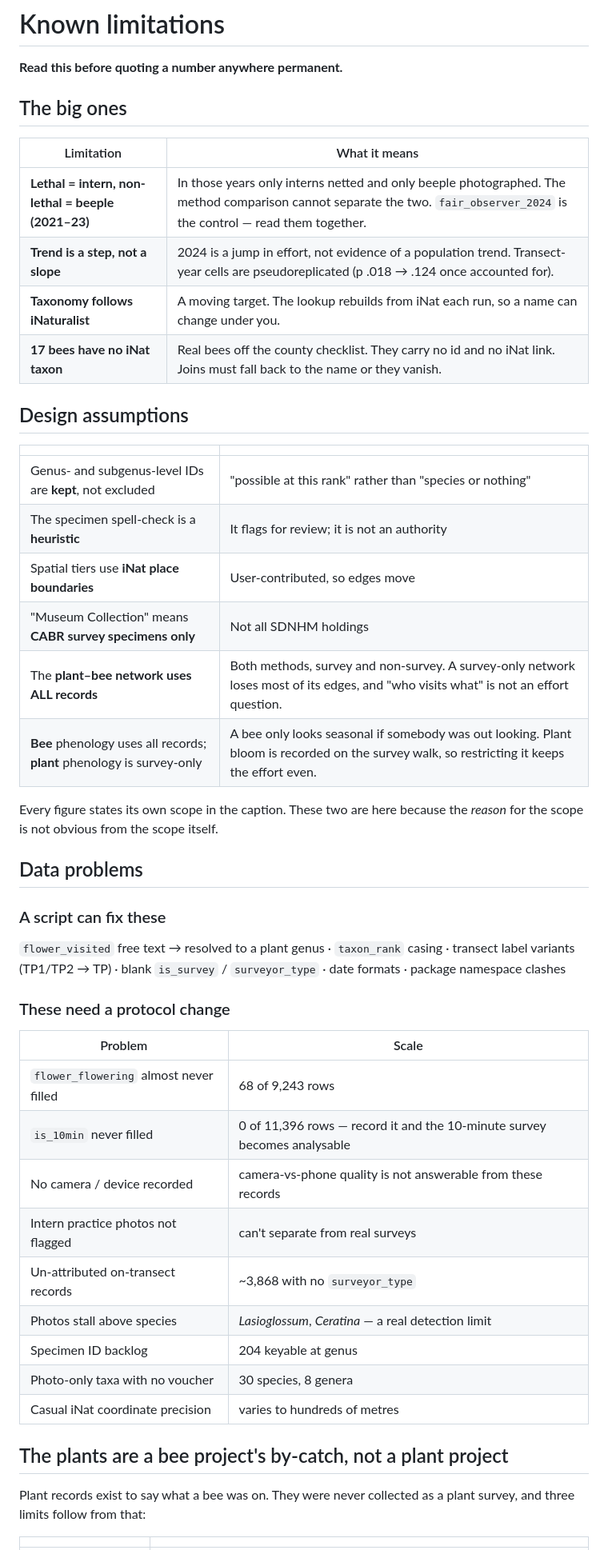
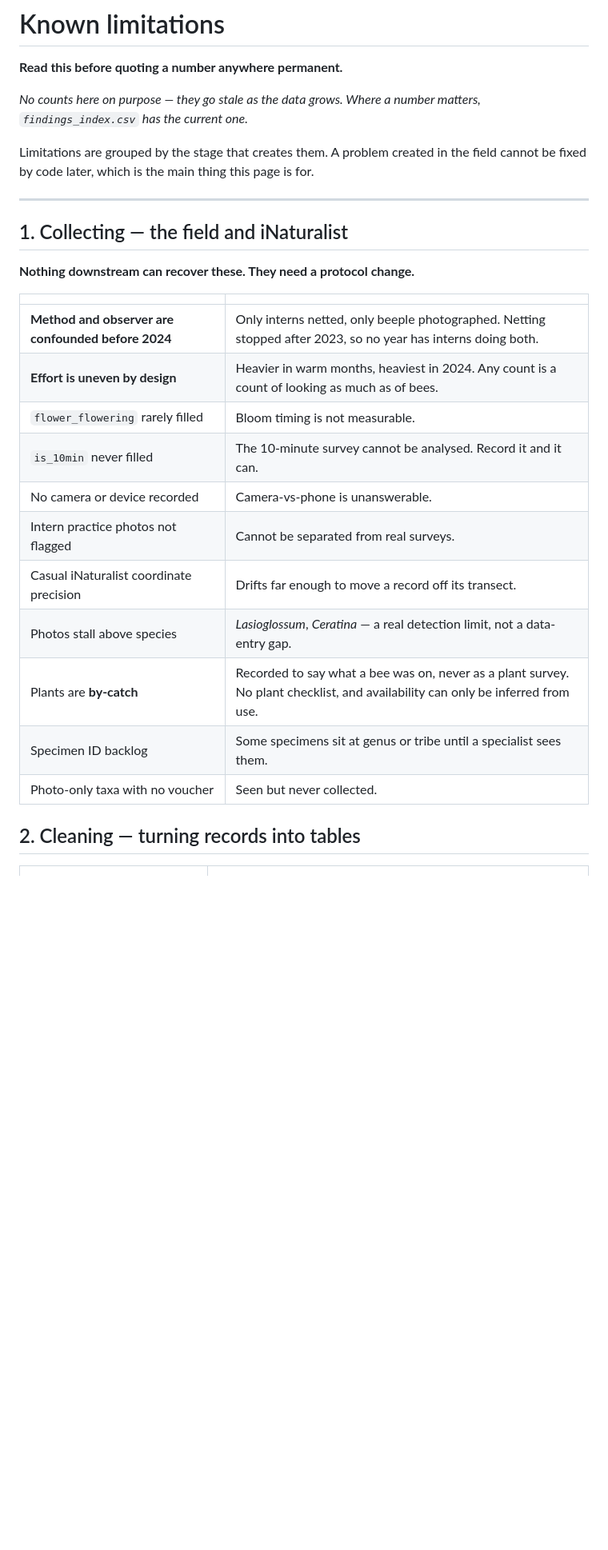
Before and after one commit to RandomBirdLover/beescabr, a Markdown page: dev-docs/LIMITATIONS.md, the part around one of its changes. Shown at 80% size. GitHub-like rendering; blank space fills up the shorter version.

Commit message:
fixing data

```diff
--- a/dev-docs/LIMITATIONS.md
+++ b/dev-docs/LIMITATIONS.md
@@ -2,55 +2,33 @@
 
 **Read this before quoting a number anywhere permanent.**
 
-## The big ones
+*No counts here on purpose — they go stale as the data grows. Where a number
+matters, `findings_index.csv` has the current one.*
 
-| Limitation | What it means |
-|---|---|
-| **Lethal = intern, non-lethal = beeple (2021–23)** | In those years only interns netted and only beeple photographed. The method comparison cannot separate the two. `fair_observer_2024` is the control — read them together. |
-| **Trend is a step, not a slope** | 2024 is a jump in effort, not evidence of a population trend. Transect-year cells are pseudoreplicated (p .018 → .124 once accounted for). |
-| **Taxonomy follows iNaturalist** | A moving target. The lookup rebuilds from iNat each run, so a name can change under you. |
-| **17 bees have no iNat taxon** | Real bees off the county checklist. They carry no id and no iNat link. Joins must fall back to the name or they vanish. |
+Limitations are grouped by the stage that creates them. A problem created in the
+field cannot be fixed by code later, which is the main thing this page is for.
 
-## Design assumptions
+---
+
+## 1. Collecting — the field and iNaturalist
+
+**Nothing downstream can recover these. They need a protocol change.**
 
 | | |
 |---|---|
-| Genus- and subgenus-level IDs are **kept**, not excluded | "possible at this rank" rather than "species or nothing" |
-| The specimen spell-check is a **heuristic** | It flags for review; it is not an authority |
-| Spatial tiers use **iNat place boundaries** | User-contributed, so edges move |
-| "Museum Collection" means **CABR survey specimens only** | Not all SDNHM holdings |
-| The **plant–bee network uses ALL records** | Both methods, survey and non-survey. A survey-only network loses most of its edges, and "who visits what" is not an effort question. |
-| **Bee** phenology uses all records; **plant** phenology is survey-only | A bee only looks seasonal if somebody was out looking. Plant bloom is recorded on the survey walk, so restricting it keeps the effort even. |
+| **Method and observer are confounded before 2024** | Only interns netted, only beeple photographed. Netting stopped after 2023, so no year has interns doing both. |
+| **Effort is uneven by design** | Heavier in warm months, heaviest in 2024. Any count is a count of looking as much as of bees. |
+| `flower_flowering` rarely filled | Bloom timing is not measurable. |
+| `is_10min` never filled | The 10-minute survey cannot be analysed. Record it and it can. |
+| No camera or device recorded | Camera-vs-phone is unanswerable. |
+| Intern practice photos not flagged | Cannot be separated from real surveys. |
+| Casual iNaturalist coordinate precision | Drifts far enough to move a record off its transect. |
+| Photos stall above species | *Lasioglossum*, *Ceratina* — a real detection limit, not a data-entry gap. |
+| Plants are **by-catch** | Recorded to say what a bee was on, never as a plant survey. No plant checklist, and availability can only be inferred from use. |
+| Specimen ID backlog | Some specimens sit at genus or tribe until a specialist sees them. |
+| Photo-only taxa with no voucher | Seen but never collected. |
 
-Every figure states its own scope in the caption. These two are here because the
-*reason* for the scope is not obvious from the scope itself.
-
-## Data problems
-
-### A script can fix these
-
-`flower_visited` free text → resolved to a plant genus · `taxon_rank` casing ·
-transect label variants (TP1/TP2 → TP) · blank `is_survey` / `surveyor_type` ·
-date formats · package namespace clashes
-
-### These need a protocol change
-
-| Problem | Scale |
-|---|---|
-| `flower_flowering` almost never filled | 68 of 9,243 rows |
-| `is_10min` never filled | 0 of 11,396 rows — record it and the 10-minute survey becomes analysable |
-| No camera / device recorded | camera-vs-phone quality is not answerable from these records |
-| Intern practice photos not flagged | can't separate from real surveys |
-| Un-attributed on-transect records | ~3,868 with no `surveyor_type` |
-| Photos stall above species | *Lasioglossum*, *Ceratina* — a real detection limit |
-| Specimen ID backlog | 204 keyable at genus |
-| Photo-only taxa with no voucher | 30 species, 8 genera |
-| Casual iNat coordinate precision | varies to hundreds of metres |
-
-## The plants are a bee project's by-catch, not a plant project
-
-Plant records exist to say what a bee was on. They were never collected as a
-plant survey, and three limits follow from that:
+## 2. Cleaning — turning records into tables
 
 | | |
 |---|---|
```
Also changed, not shown: other parts of dev-docs/LIMITATIONS.md (+27 -15 lines).
